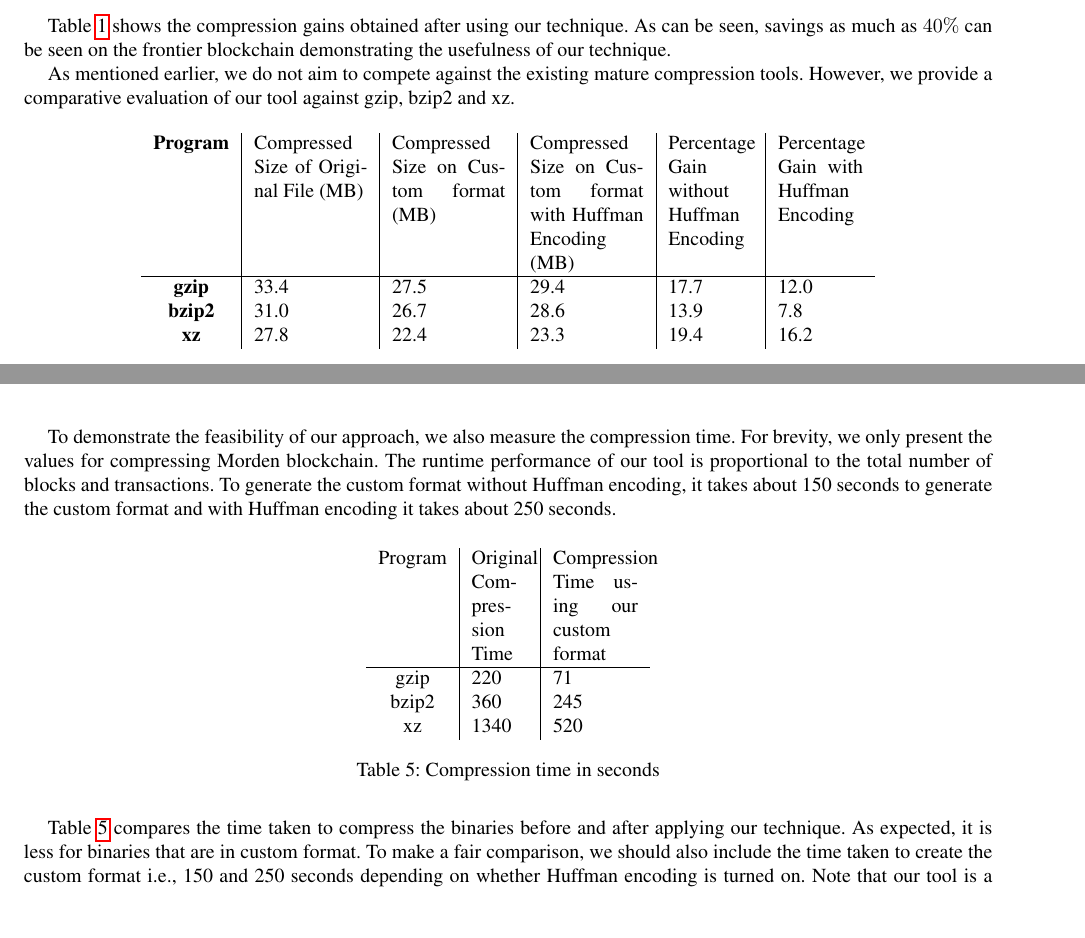
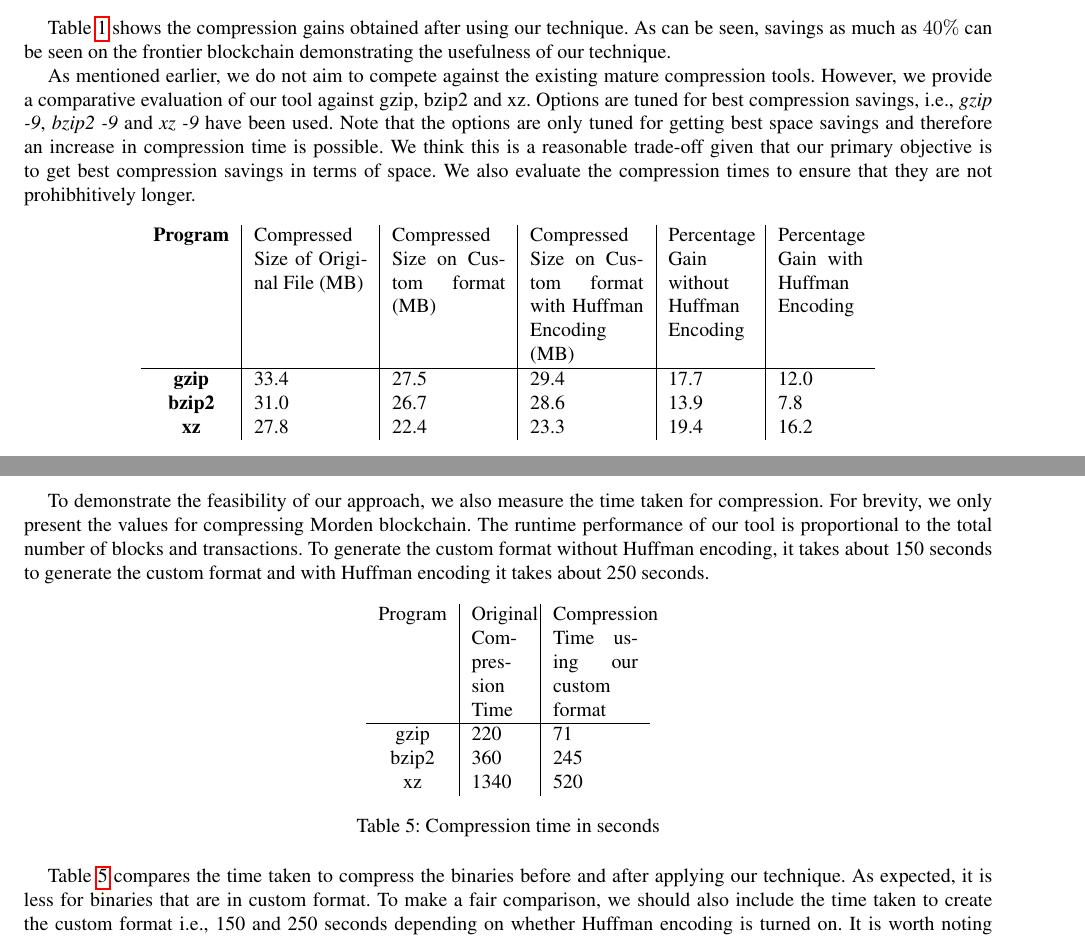
Before and after one commit to anithag/compressEVM, a LaTeX paper (final/final.tex, which reads final/evaluate.tex): two parts of pages 4 and 6 of 11 before the commit and two parts of pages 4 and 6 of 10 after it, joined at a grey line, cut so that both start at the same text. Compiled offline with pdfLaTeX; a missing font is replaced by an installed copy or a similar font.

Commit message:
Space hacking

```diff
--- a/final/evaluate.tex
+++ b/final/evaluate.tex
@@ -52,6 +52,11 @@ blockchain demonstrating the usefulness of our technique.
 
 As mentioned earlier, we do not aim to compete against the existing mature compression tools.
 However, we provide a comparative evaluation of our tool against gzip, bzip2 and xz.
+Options are tuned for best compression savings, i.e., \emph{gzip -9}, \emph{bzip2 -9} and \emph{xz -9} have been used.
+Note that the options are only tuned for getting best space savings and therefore an increase in compression time is possible.
+We think this is a reasonable trade-off given that our primary objective is to get best compression savings in terms of space.
+We also evaluate the compression times to ensure that they are not
+prohibhitively longer.
 
 \begin{table}[H]
 \centering
@@ -107,4 +112,3 @@ shows the additional compression savings that were possible by compressing
 our custom format for Frontier  using gzip, bzip2 and xz.
 
 
-We summarize the additional compression gains for each compression scheme in Figure~\ref{fig:gzip}, Figure~\ref{fig:bzip2} and Figure~\ref{fig:xz}.
@@ -120,4 +122,3 @@ As we can see, the results are encouraging and show room for improvement.
 	\includegraphics[scale=0.45]{plots/bzip2}
 	\caption{Additional compression gains (\%) using bzip2}
 	\label{fig:bzip2}
-\end{figure}
@@ -129,7 +134,6 @@ As we can see, the results are encouraging and show room for improvement.
 
-To demonstrate the feasibility of our approach, we also measure the compression time.
-For brevity, we only
-present the values for compressing Morden blockchain.
+To demonstrate the feasibility of our approach, we also measure the time taken for compression.
+For brevity, we only present the values for compressing Morden blockchain.
 The runtime performance of our tool is proportional to the total number of blocks and transactions.
 To generate the custom format without Huffman encoding, it takes about 150 seconds to generate the custom format and with Huffman encoding it takes about 250 seconds.
 
@@ -149,7 +153,7 @@ To generate the custom format without Huffman encoding, it takes about 150 secon
 \end{table}
 Table~\ref{tab:comptime} compares the time taken to compress the binaries before and after applying our technique. As expected, it is less for binaries that are in custom format.
 To make a fair comparison, we should also include the time taken to create the custom format i.e., 150 and 250 seconds depending on whether Huffman encoding is turned on.
-Note that our tool is a prototype and is not optimized for runtime performance.
+It is worth noting that our tool is a prototype and is not optimized for runtime performance.
 Yet, the performance is comparable.
 In fact, it outperforms in the case of xz which is encouraging.
 \begin{figure}[H]
```
Also changed, not shown: final/evaluate.tex (14 more changed lines).
